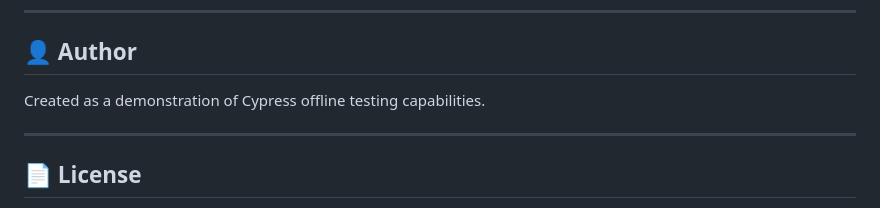
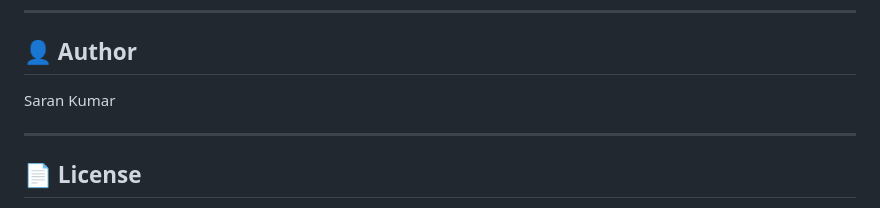
Before and after one commit to mvsaran/Cypress-Offline-Testing-Demo, a Markdown page: README.md, the part around the change. Rendered like a GitHub page.

```diff
--- a/README.md
+++ b/README.md
@@ -471,7 +471,7 @@ baseUrl: 'http://localhost:8081'
 
 ## 👤 Author
 
-Created as a demonstration of Cypress offline testing capabilities.
+Saran Kumar
 
 ---
 
```
